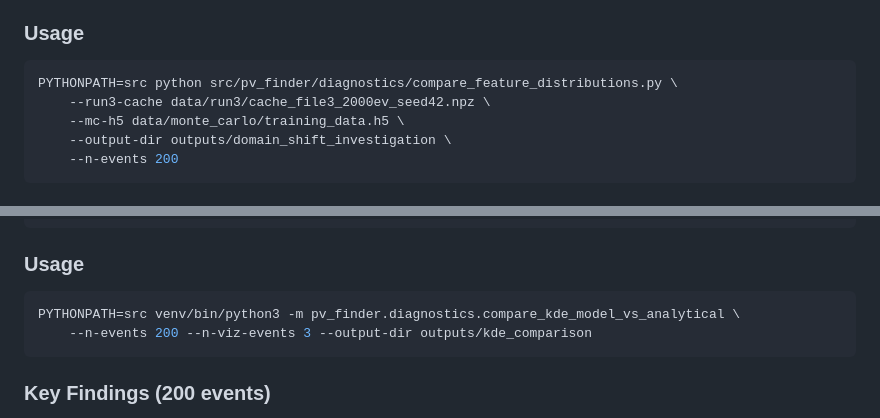
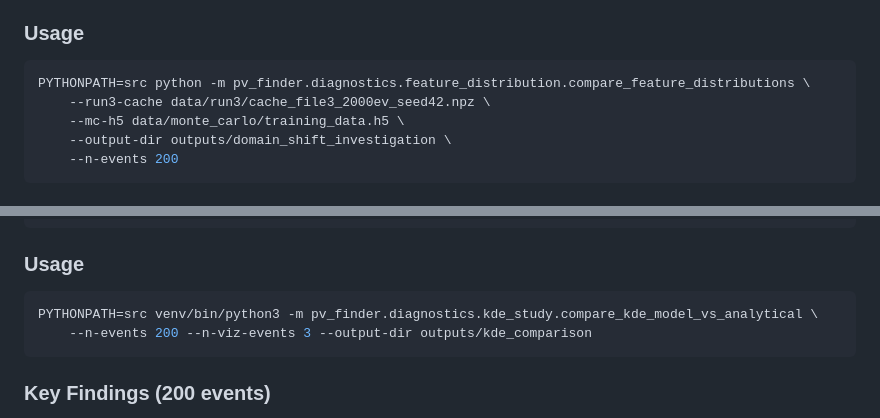
Before and after one commit to matmauro01/PV-Finder, a Markdown page: docs/diagnostics/vertex_finding.md, 2 parts joined by grey strips. Drawn GitHub-style.

````diff
--- a/docs/diagnostics/vertex_finding.md
+++ b/docs/diagnostics/vertex_finding.md
@@ -29,7 +29,7 @@ Data loading and feature extraction live in `src/pv_finder/data/feature_loading.
 ### Usage
 
 ```bash
-PYTHONPATH=src python src/pv_finder/diagnostics/compare_feature_distributions.py \
+PYTHONPATH=src python -m pv_finder.diagnostics.feature_distribution.compare_feature_distributions \
     --run3-cache data/run3/cache_file3_2000ev_seed42.npz \
     --mc-h5 data/monte_carlo/training_data.h5 \
     --output-dir outputs/domain_shift_investigation \
@@ -96,7 +96,7 @@ outputs/kde_comparison/
 ### Usage
 
 ```bash
-PYTHONPATH=src venv/bin/python3 -m pv_finder.diagnostics.compare_kde_model_vs_analytical \
+PYTHONPATH=src venv/bin/python3 -m pv_finder.diagnostics.kde_study.compare_kde_model_vs_analytical \
     --n-events 200 --n-viz-events 3 --output-dir outputs/kde_comparison
 ```
 
````
Also changed, not shown: other parts of docs/diagnostics/vertex_finding.md (+16 -7 lines), JOURNAL.md (+22 -1 lines).
